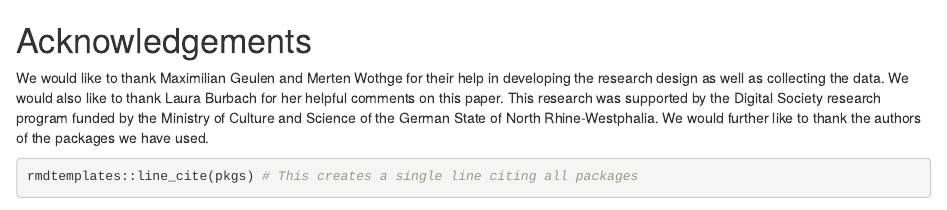
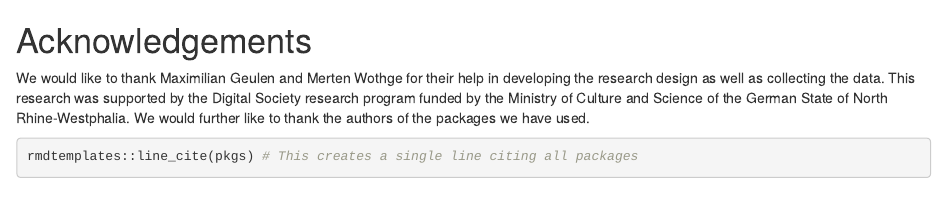
Before and after one commit to digitalemuendigkeit/misdoom2020, an R Markdown document (Misdoom/90_acks.Rmd): the page in a window 1100 px wide, from its top. Rendered offline with R 4.5, knitr and Pandoc, with nearby package versions; some code elsewhere in the file could not run offline.

Commit message:
took Laura out of the acknowledgments

```diff
--- a/Misdoom/90_acks.Rmd
+++ b/Misdoom/90_acks.Rmd
@@ -1,5 +1,6 @@
 # Acknowledgements {-}
-We would like to thank Maximilian Geulen and Merten Wothge for their help in developing the research design as well as collecting the data. We would also like to thank Laura Burbach for her helpful comments on this paper. This research was supported
+We would like to thank Maximilian Geulen and Merten Wothge for their help in developing the research design as well as collecting the data.
+This research was supported
 by the Digital Society research program funded by the
 Ministry of Culture and Science of the German State of North
 Rhine-Westphalia. We would further like to thank the authors of the packages we have used.
```
